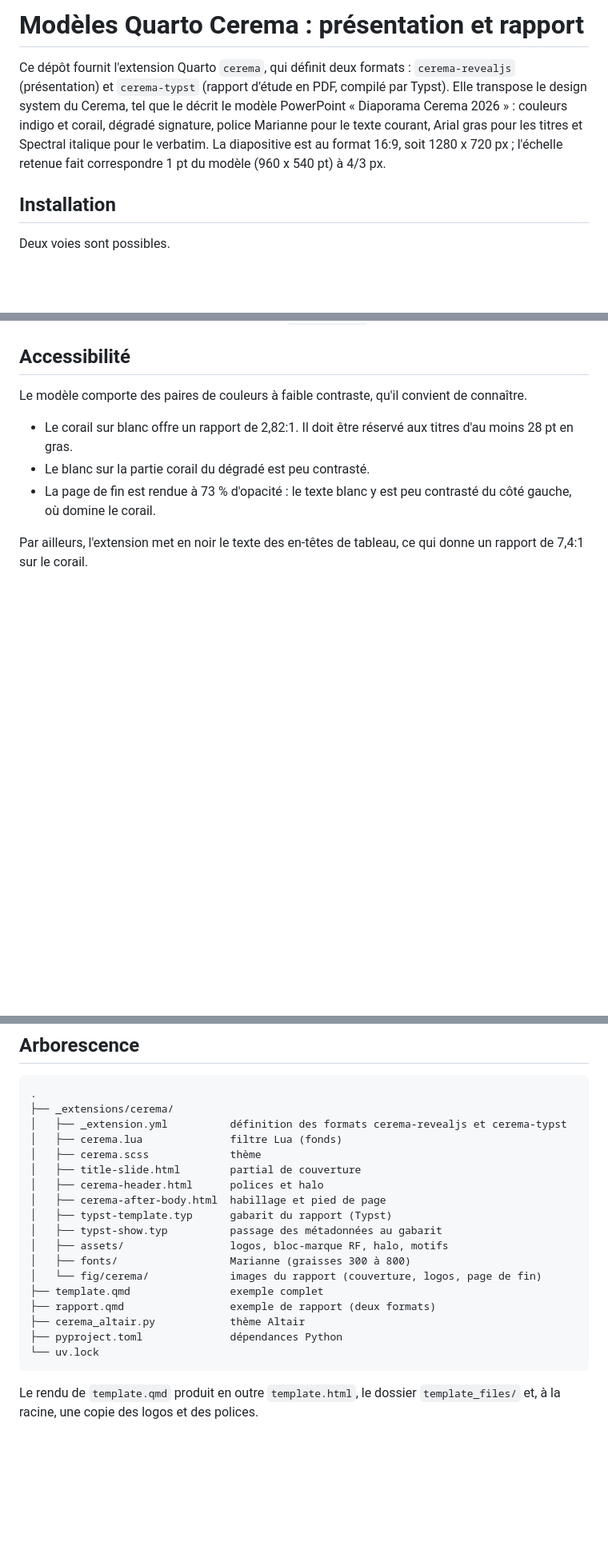
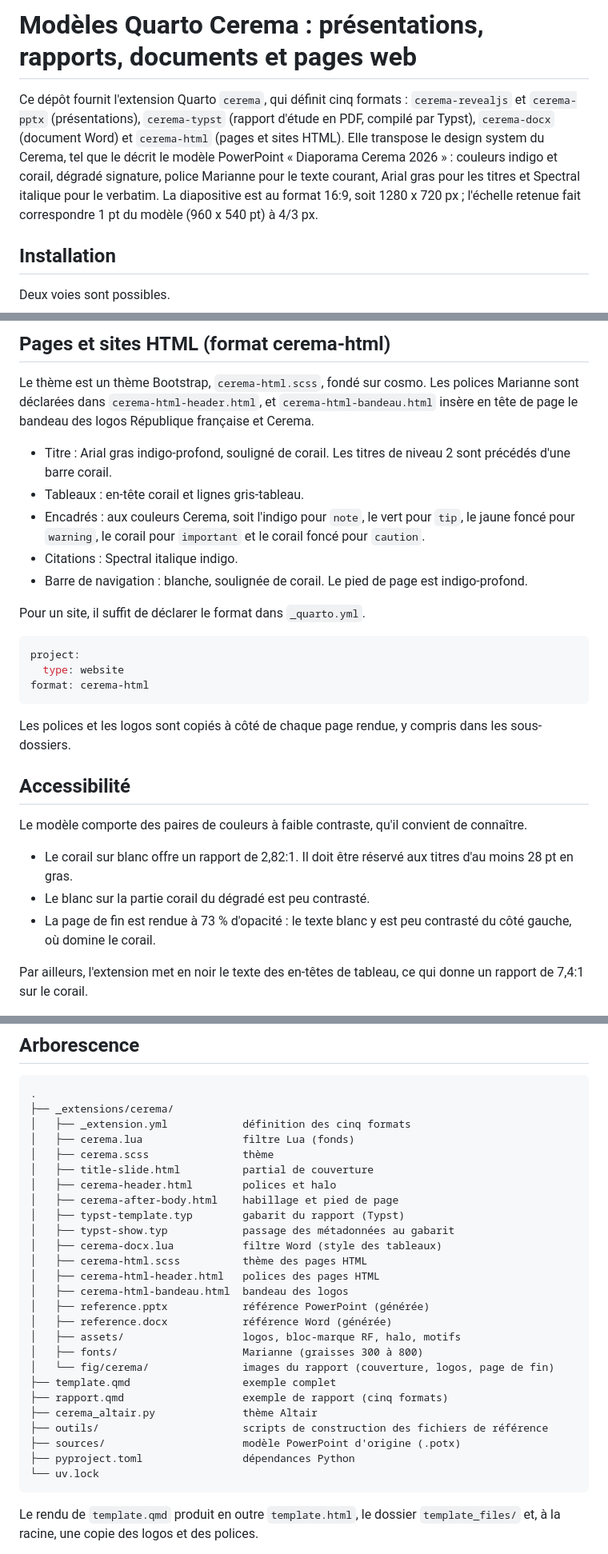
Before and after one commit to rcadot/tests, a Markdown page: README.md, 3 parts joined by grey strips. Shown at 80% size. Rendered like a GitHub page; blank space fills up the shorter version.

````diff
--- a/README.md
+++ b/README.md
@@ -1,6 +1,6 @@
-# Modèles Quarto Cerema : présentation et rapport
+# Modèles Quarto Cerema : présentations, rapports, documents et pages web
 
-Ce dépôt fournit l'extension Quarto `cerema`, qui définit deux formats : `cerema-revealjs` (présentation) et `cerema-typst` (rapport d'étude en PDF, compilé par Typst). Elle transpose le design system du Cerema, tel que le décrit le modèle PowerPoint « Diaporama Cerema 2026 » : couleurs indigo et corail, dégradé signature, police Marianne pour le texte courant, Arial gras pour les titres et Spectral italique pour le verbatim. La diapositive est au format 16:9, soit 1280 x 720 px ; l'échelle retenue fait correspondre 1 pt du modèle (960 x 540 pt) à 4/3 px.
+Ce dépôt fournit l'extension Quarto `cerema`, qui définit cinq formats : `cerema-revealjs` et `cerema-pptx` (présentations), `cerema-typst` (rapport d'étude en PDF, compilé par Typst), `cerema-docx` (document Word) et `cerema-html` (pages et sites HTML). Elle transpose le design system du Cerema, tel que le décrit le modèle PowerPoint « Diaporama Cerema 2026 » : couleurs indigo et corail, dégradé signature, police Marianne pour le texte courant, Arial gras pour les titres et Spectral italique pour le verbatim. La diapositive est au format 16:9, soit 1280 x 720 px ; l'échelle retenue fait correspondre 1 pt du modèle (960 x 540 pt) à 4/3 px.
 
 ## Installation
 
@@ -156,3 +208,23 @@ Le format présente trois limites.
+## Pages et sites HTML (format cerema-html)
+
+Le thème est un thème Bootstrap, `cerema-html.scss`, fondé sur cosmo. Les polices Marianne sont déclarées dans `cerema-html-header.html`, et `cerema-html-bandeau.html` insère en tête de page le bandeau des logos République française et Cerema.
+
+- Titre : Arial gras indigo-profond, souligné de corail. Les titres de niveau 2 sont précédés d'une barre corail.
+- Tableaux : en-tête corail et lignes gris-tableau.
+- Encadrés : aux couleurs Cerema, soit l'indigo pour `note`, le vert pour `tip`, le jaune foncé pour `warning`, le corail pour `important` et le corail foncé pour `caution`.
+- Citations : Spectral italique indigo.
+- Barre de navigation : blanche, soulignée de corail. Le pied de page est indigo-profond.
+
+Pour un site, il suffit de déclarer le format dans `_quarto.yml`.
+
+```yaml
+project:
+  type: website
+format: cerema-html
+```
+
+Les polices et les logos sont copiés à côté de chaque page rendue, y compris dans les sous-dossiers.
+
 ## Accessibilité
 
 Le modèle comporte des paires de couleurs à faible contraste, qu'il convient de connaître.
@@ -178,21 +250,29 @@ Par ailleurs, l'extension met en noir le texte des en-têtes de tableau, ce qui
 ```text
 .
 ├── _extensions/cerema/
-│   ├── _extension.yml          définition des formats cerema-revealjs et cerema-typst
-│   ├── cerema.lua              filtre Lua (fonds)
-│   ├── cerema.scss             thème
-│   ├── title-slide.html        partial de couverture
-│   ├── cerema-header.html      polices et halo
-│   ├── cerema-after-body.html  habillage et pied de page
-│   ├── typst-template.typ      gabarit du rapport (Typst)
-│   ├── typst-show.typ          passage des métadonnées au gabarit
-│   ├── assets/                 logos, bloc-marque RF, halo, motifs
-│   ├── fonts/                  Marianne (graisses 300 à 800)
-│   └── fig/cerema/             images du rapport (couverture, logos, page de fin)
-├── template.qmd                exemple complet
-├── rapport.qmd                 exemple de rapport (deux formats)
-├── cerema_altair.py            thème Altair
-├── pyproject.toml              dépendances Python
+│   ├── _extension.yml            définition des cinq formats
+│   ├── cerema.lua                filtre Lua (fonds)
+│   ├── cerema.scss               thème
+│   ├── title-slide.html          partial de couverture
+│   ├── cerema-header.html        polices et halo
+│   ├── cerema-after-body.html    habillage et pied de page
+│   ├── typst-template.typ        gabarit du rapport (Typst)
+│   ├── typst-show.typ            passage des métadonnées au gabarit
+│   ├── cerema-docx.lua           filtre Word (style des tableaux)
+│   ├── cerema-html.scss          thème des pages HTML
+│   ├── cerema-html-header.html   polices des pages HTML
+│   ├── cerema-html-bandeau.html  bandeau des logos
+│   ├── reference.pptx            référence PowerPoint (générée)
+│   ├── reference.docx            référence Word (générée)
+│   ├── assets/                   logos, bloc-marque RF, halo, motifs
+│   ├── fonts/                    Marianne (graisses 300 à 800)
+│   └── fig/cerema/               images du rapport (couverture, logos, page de fin)
+├── template.qmd                  exemple complet
+├── rapport.qmd                   exemple de rapport (cinq formats)
+├── cerema_altair.py              thème Altair
+├── outils/                       scripts de construction des fichiers de référence
+├── sources/                      modèle PowerPoint d'origine (.potx)
+├── pyproject.toml                dépendances Python
 └── uv.lock
 ```
 
````
Also changed, not shown: other parts of README.md (+56 -4 lines).
